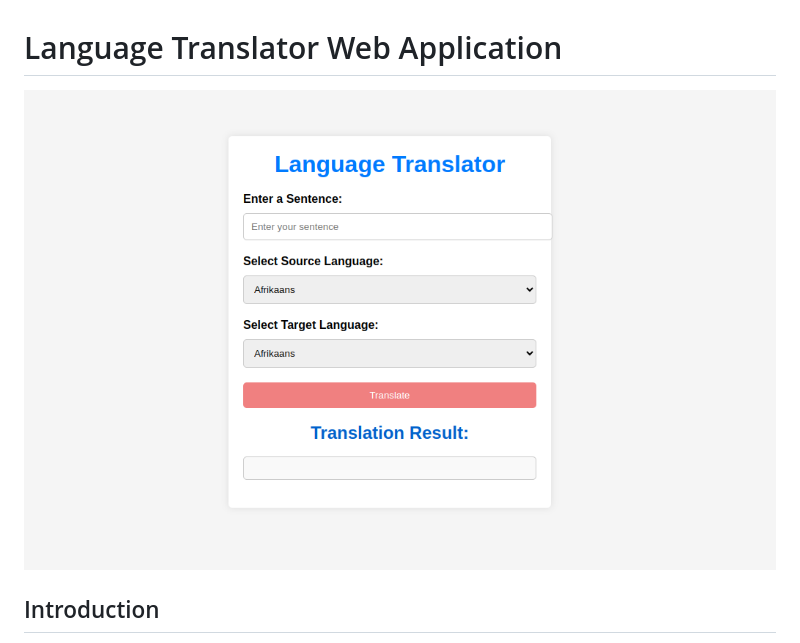
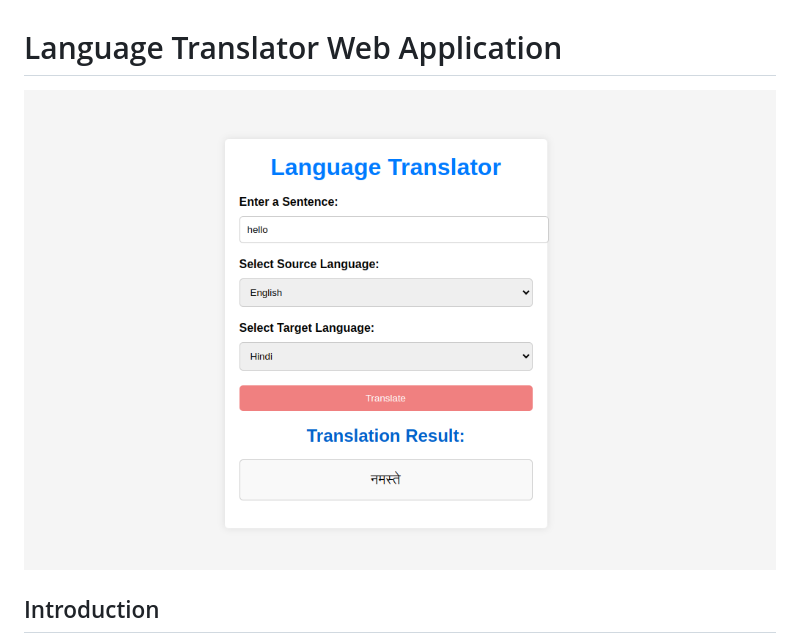
Before and after one commit to its-sushant/LanguageTranslator, a Markdown page: README.md, the part around the change. Drawn GitHub-style; pictures changed too: static/translate_image.png (added), static/translator_image.png (deleted).

```diff
--- a/README.md
+++ b/README.md
@@ -1,6 +1,6 @@
 # Language Translator Web Application
 
-![Translator Demo](static/translator_image.png)
+![Translator Demo](static/translate_image.png)
 
 ## Introduction
 
```
Also changed, not shown: 4 other files.
